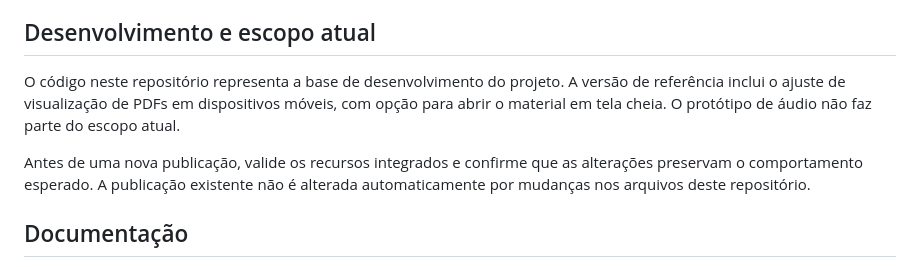
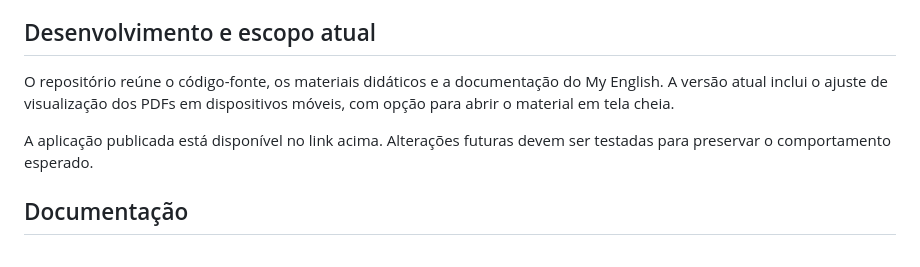
Before and after one commit to LuanDias11/my-english, a Markdown page: README.md, the part around the change. GitHub-like rendering.

Commit message:
Refina README público para apresentação profissional do projeto

```diff
--- a/README.md
+++ b/README.md
@@ -63,9 +63,9 @@ A pasta `database/` contém scripts SQL de apoio à manutenção do conteúdo. O
 
 ## Desenvolvimento e escopo atual
 
-O código neste repositório representa a base de desenvolvimento do projeto. A versão de referência inclui o ajuste de visualização de PDFs em dispositivos móveis, com opção para abrir o material em tela cheia. O protótipo de áudio não faz parte do escopo atual.
+O repositório reúne o código-fonte, os materiais didáticos e a documentação do My English. A versão atual inclui o ajuste de visualização dos PDFs em dispositivos móveis, com opção para abrir o material em tela cheia.
 
-Antes de uma nova publicação, valide os recursos integrados e confirme que as alterações preservam o comportamento esperado. A publicação existente não é alterada automaticamente por mudanças nos arquivos deste repositório.
+A aplicação publicada está disponível no link acima. Alterações futuras devem ser testadas para preservar o comportamento esperado.
 
 ## Documentação
 
```
